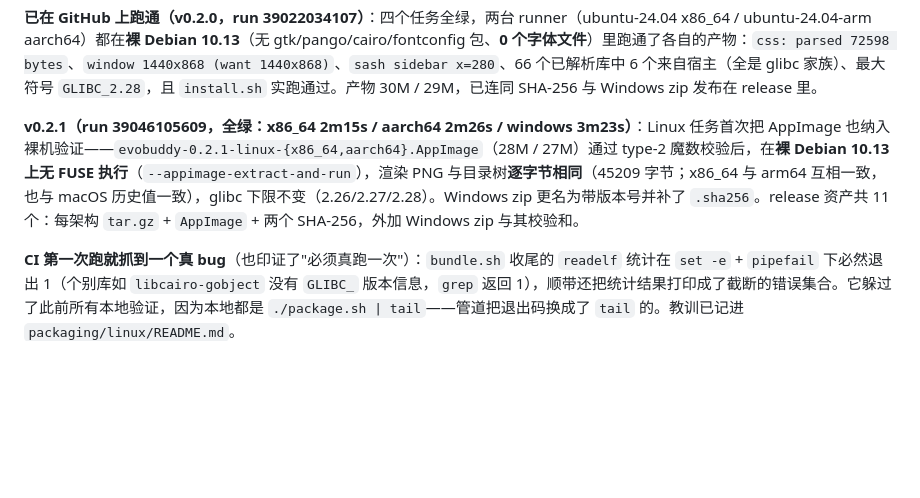
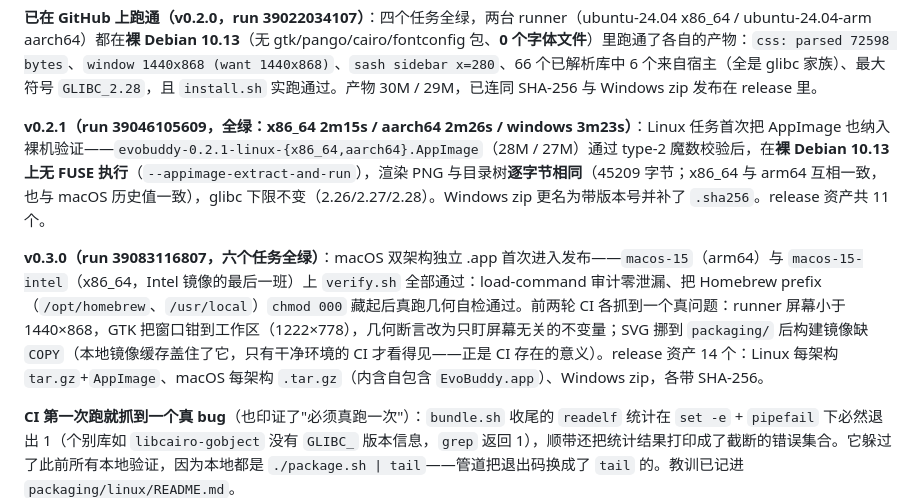
Before and after one commit to c2j/EveryBuddy, a Markdown page: docs/ui-spec/ui-spec.md, the part around the change. GitHub-like rendering; blank space fills up the shorter version.

Commit message:
Record the v0.3.0 release: macOS arm64 & x86_64 verified on their runners

```diff
--- a/docs/ui-spec/ui-spec.md
+++ b/docs/ui-spec/ui-spec.md
@@ -579,7 +579,9 @@ GTK 3 的 CSS 是**另一个子集**，不是 Web CSS 的降级版。实测踩
 
 **已在 GitHub 上跑通（v0.2.0，run 39022034107）**：四个任务全绿，两台 runner（ubuntu-24.04 x86_64 / ubuntu-24.04-arm aarch64）都在**裸 Debian 10.13**（无 gtk/pango/cairo/fontconfig 包、**0 个字体文件**）里跑通了各自的产物：`css: parsed 72598 bytes`、`window 1440x868 (want 1440x868)`、`sash sidebar x=280`、66 个已解析库中 6 个来自宿主（全是 glibc 家族）、最大符号 `GLIBC_2.28`，且 `install.sh` 实跑通过。产物 30M / 29M，已连同 SHA-256 与 Windows zip 发布在 release 里。
 
-**v0.2.1（run 39046105609，全绿：x86_64 2m15s / aarch64 2m26s / windows 3m23s）**：Linux 任务首次把 AppImage 也纳入裸机验证——`evobuddy-0.2.1-linux-{x86_64,aarch64}.AppImage`（28M / 27M）通过 type-2 魔数校验后，在**裸 Debian 10.13 上无 FUSE 执行**（`--appimage-extract-and-run`），渲染 PNG 与目录树**逐字节相同**（45209 字节；x86_64 与 arm64 互相一致，也与 macOS 历史值一致），glibc 下限不变（2.26/2.27/2.28）。Windows zip 更名为带版本号并补了 `.sha256`。release 资产共 11 个：每架构 `tar.gz` + `AppImage` + 两个 SHA-256，外加 Windows zip 与其校验和。
+**v0.2.1（run 39046105609，全绿：x86_64 2m15s / aarch64 2m26s / windows 3m23s）**：Linux 任务首次把 AppImage 也纳入裸机验证——`evobuddy-0.2.1-linux-{x86_64,aarch64}.AppImage`（28M / 27M）通过 type-2 魔数校验后，在**裸 Debian 10.13 上无 FUSE 执行**（`--appimage-extract-and-run`），渲染 PNG 与目录树**逐字节相同**（45209 字节；x86_64 与 arm64 互相一致，也与 macOS 历史值一致），glibc 下限不变（2.26/2.27/2.28）。Windows zip 更名为带版本号并补了 `.sha256`。release 资产共 11 个。
+
+**v0.3.0（run 39083116807，六个任务全绿）**：macOS 双架构独立 .app 首次进入发布——`macos-15`（arm64）与 `macos-15-intel`（x86_64，Intel 镜像的最后一班）上 `verify.sh` 全部通过：load-command 审计零泄漏、把 Homebrew prefix（`/opt/homebrew`、`/usr/local`）`chmod 000` 藏起后真跑几何自检通过。前两轮 CI 各抓到一个真问题：runner 屏幕小于 1440×868，GTK 把窗口钳到工作区（1222×778），几何断言改为只盯屏幕无关的不变量；SVG 挪到 `packaging/` 后构建镜像缺 `COPY`（本地镜像缓存盖住了它，只有干净环境的 CI 才看得见——正是 CI 存在的意义）。release 资产 14 个：Linux 每架构 `tar.gz`+`AppImage`、macOS 每架构 `.tar.gz`（内含自包含 `EvoBuddy.app`）、Windows zip，各带 SHA-256。
 
 **CI 第一次跑就抓到一个真 bug**（也印证了"必须真跑一次"）：`bundle.sh` 收尾的 `readelf` 统计在 `set -e` + `pipefail` 下必然退出 1（个别库如 `libcairo-gobject` 没有 `GLIBC_` 版本信息，`grep` 返回 1），顺带还把统计结果打印成了截断的错误集合。它躲过了此前所有本地验证，因为本地都是 `./package.sh | tail`——管道把退出码换成了 `tail` 的。教训已记进 `packaging/linux/README.md`。
 
```
